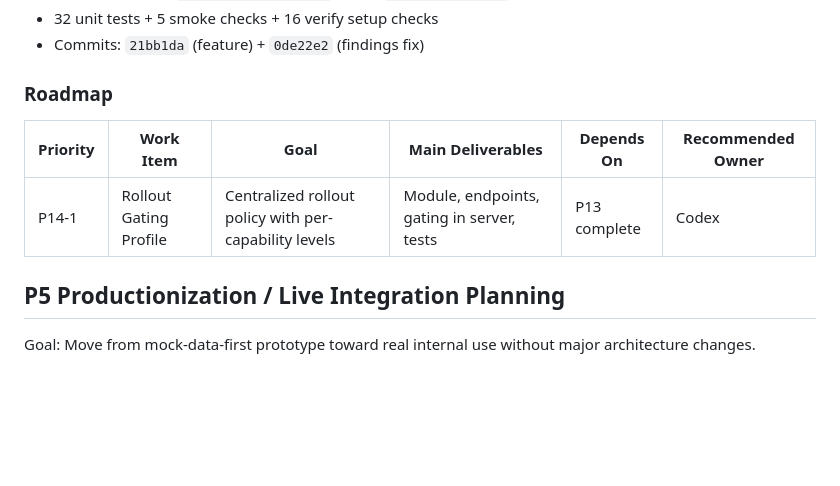
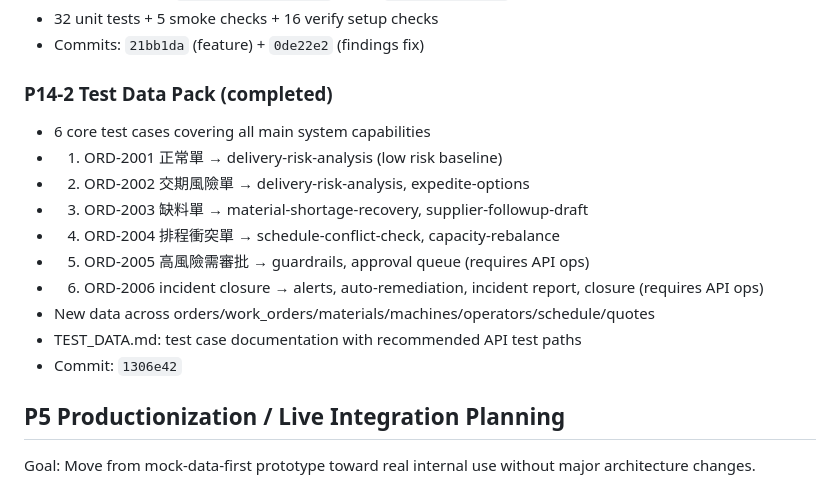
Before and after one commit to brucetseng625-tech/manufacturing-agent-system, a Markdown page: NEXT_STEPS.md, the part around the change. Drawn GitHub-style; blank space fills up the shorter version.

Commit message:
docs: add P14-2 test data pack to NEXT_STEPS.md

```diff
--- a/NEXT_STEPS.md
+++ b/NEXT_STEPS.md
@@ -333,11 +333,18 @@ Goal: Move from operator pilot readiness to production pilot / limited rollout r
 - 32 unit tests + 5 smoke checks + 16 verify setup checks
 - Commits: `21bb1da` (feature) + `0de22e2` (findings fix)
 
-### Roadmap
+### P14-2 Test Data Pack (completed)
 
-| Priority | Work Item | Goal | Main Deliverables | Depends On | Recommended Owner |
-| --- | --- | --- | --- | --- | --- |
-| P14-1 | Rollout Gating Profile | Centralized rollout policy with per-capability levels | Module, endpoints, gating in server, tests | P13 complete | Codex |
+- 6 core test cases covering all main system capabilities
+- 1. ORD-2001 正常單 → delivery-risk-analysis (low risk baseline)
+- 2. ORD-2002 交期風險單 → delivery-risk-analysis, expedite-options
+- 3. ORD-2003 缺料單 → material-shortage-recovery, supplier-followup-draft
+- 4. ORD-2004 排程衝突單 → schedule-conflict-check, capacity-rebalance
+- 5. ORD-2005 高風險需審批 → guardrails, approval queue (requires API ops)
+- 6. ORD-2006 incident closure → alerts, auto-remediation, incident report, closure (requires API ops)
+- New data across orders/work_orders/materials/machines/operators/schedule/quotes
+- TEST_DATA.md: test case documentation with recommended API test paths
+- Commit: `1306e42`
 
 ## P5 Productionization / Live Integration Planning
 
```
